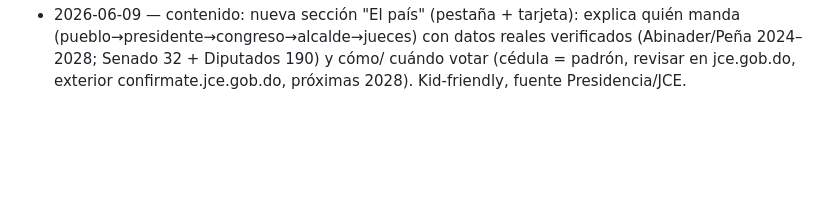
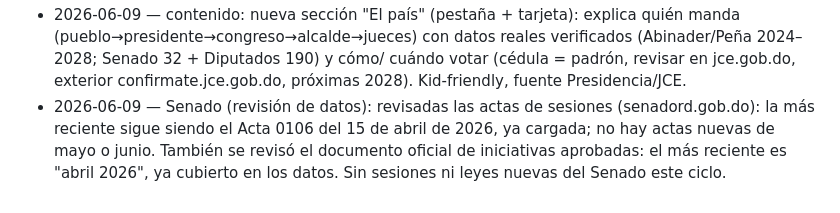
Before and after one commit to Kevthetech143/leyes-rd, a Markdown page: docs/CHANGELOG-improvements.md, the part around the change. GitHub-like rendering; blank space fills up the shorter version.

Commit message:
Lane 1: verify Senate data is current (no new actas/bills past April)
Checked senadord.gob.do actas-de-sesiones and iniciativas-aprobadas.
Latest published acta is still 0106 (2026-04-15), already in sesiones.json.
Latest approved-initiatives doc is April 2026, already reflected in leyes.json.
No new Senate sessions or bills to add this cycle; recorded the finding
in the changelog so the empty result is auditable.

Co-Authored-By: Claude Opus 4.8 <noreply@anthropic.com>

```diff
--- a/docs/CHANGELOG-improvements.md
+++ b/docs/CHANGELOG-improvements.md
@@ -62,3 +62,4 @@ Una línea por ciclo de mejora.
 - 2026-06-09 — analítica: instalado contador de visitas real (GoatCounter, privado y sin cookies) en el sitio; panel en politicasencillard.goatcounter.com. Sin números inventados — cuenta visitas reales desde ahora.
 - 2026-06-09 — navegación: añadido buscador en Provincias (filtra tu provincia al escribir) y en Leyes (filtra por tema o ley y abre los temas que coinciden); sin acentos para que "san cristobal" encuentre "San Cristóbal". Grande y fácil de tocar, kid-friendly.
 - 2026-06-09 — contenido: nueva sección "El país" (pestaña + tarjeta): explica quién manda (pueblo→presidente→congreso→alcalde→jueces) con datos reales verificados (Abinader/Peña 2024–2028; Senado 32 + Diputados 190) y cómo/ cuándo votar (cédula = padrón, revisar en jce.gob.do, exterior confirmate.jce.gob.do, próximas 2028). Kid-friendly, fuente Presidencia/JCE.
+- 2026-06-09 — Senado (revisión de datos): revisadas las actas de sesiones (senadord.gob.do): la más reciente sigue siendo el Acta 0106 del 15 de abril de 2026, ya cargada; no hay actas nuevas de mayo o junio. También se revisó el documento oficial de iniciativas aprobadas: el más reciente es "abril 2026", ya cubierto en los datos. Sin sesiones ni leyes nuevas del Senado este ciclo.
```
